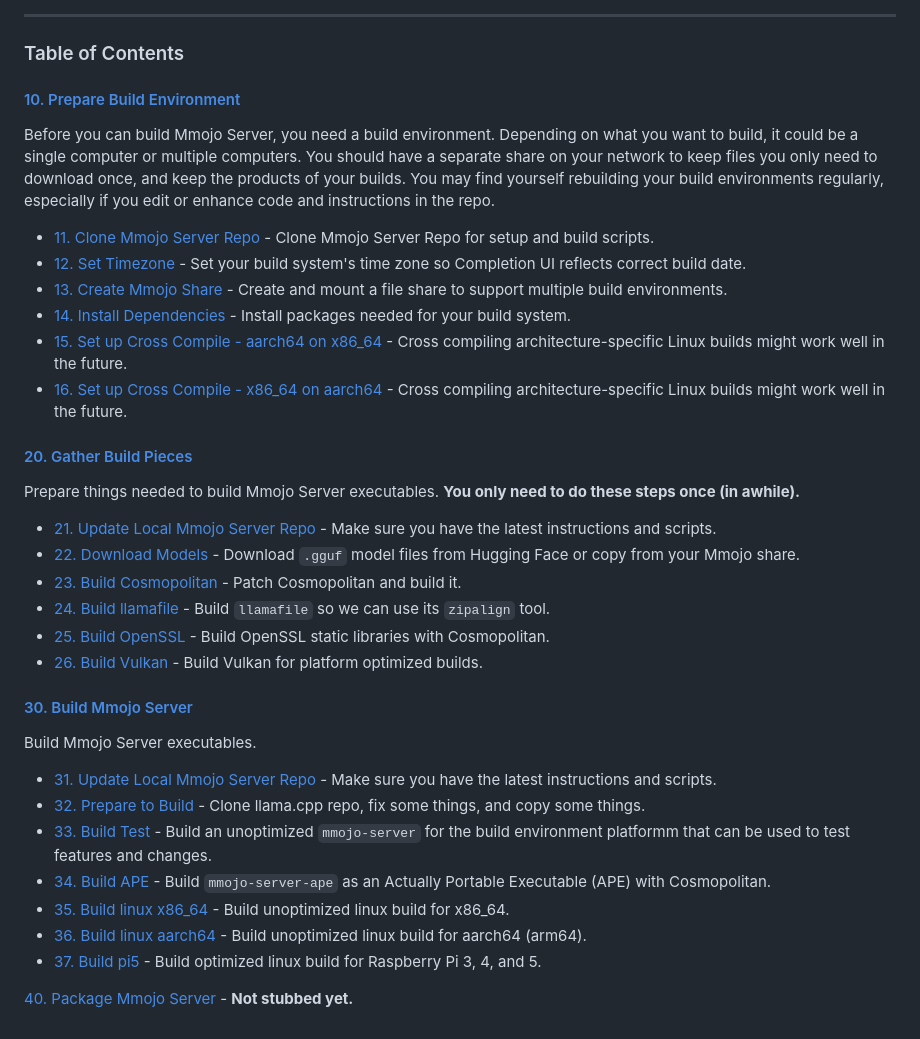
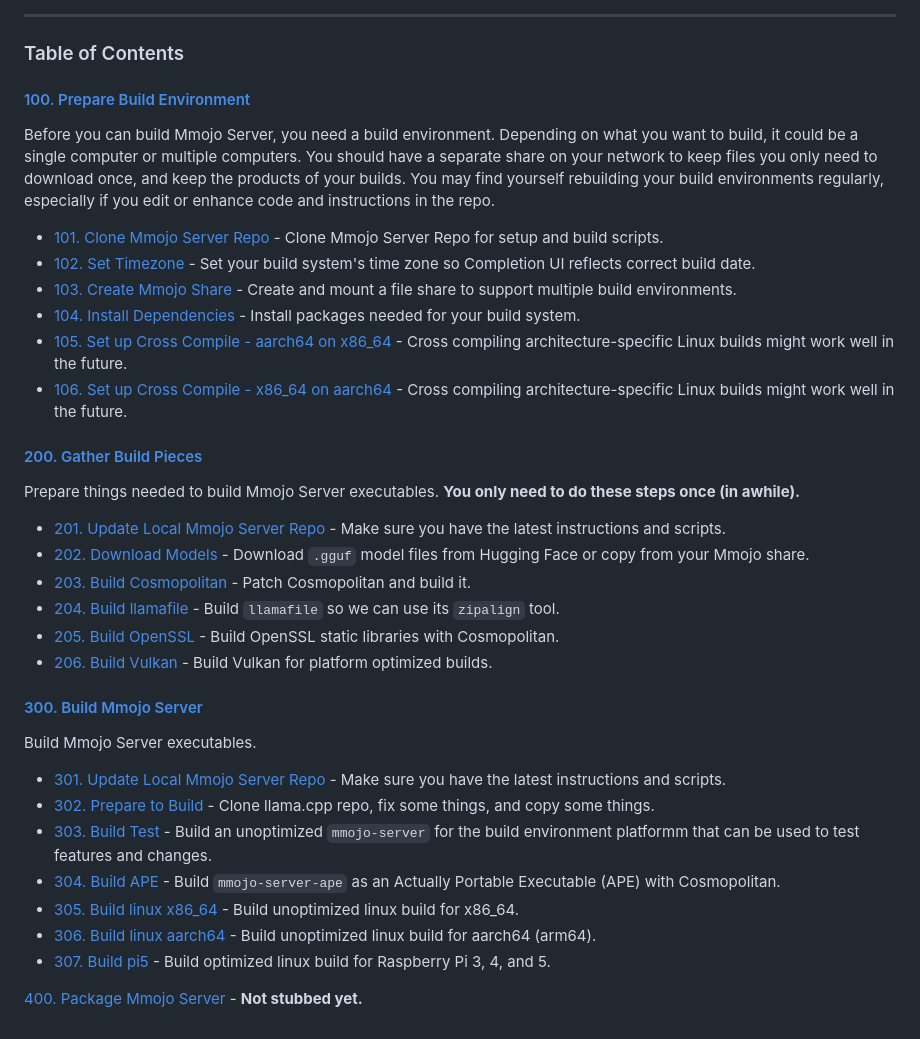
Before and after one commit to BradHutchings/Mmojo-Server-v2, a Markdown page: docs/01-Documentation-TOC.md, the part around the change. Rendered like a GitHub page.

```diff
--- a/docs/01-Documentation-TOC.md
+++ b/docs/01-Documentation-TOC.md
@@ -9,35 +9,35 @@ Welcome to the **Mmojo Server Documentation**. This page is a jump-off point for
 
 ---
 ### Table of Contents
-#### [10. Prepare Build Environment](10-Prepare-Build-Environment.md)
+#### [100. Prepare Build Environment](100-Prepare-Build-Environment.md)
 Before you can build Mmojo Server, you need a build environment. Depending on what you want to build, it could be a single computer or multiple computers. You should have a separate share on your network to keep files you only need to download once, and keep the products of your builds. You may find yourself rebuilding your build environments regularly, especially if you edit or enhance code and instructions in the repo.
 
-- [11. Clone Mmojo Server Repo](11-Clone-Mmojo-Server-Repo.md) - Clone Mmojo Server Repo for setup and build scripts.
-- [12. Set Timezone](12-Set-Timezone.md) - Set your build system's time zone so Completion UI reflects correct build date.
-- [13. Create Mmojo Share](13-Create-Mmojo-Share.md) - Create and mount a file share to support multiple build environments.
-- [14. Install Dependencies](14-Install-Dependencies.md) - Install packages needed for your build system.
-- [15. Set up Cross Compile - aarch64 on x86_64](15-Set-up-Cross-Compile-aarch64-on-x86_64.md) - Cross compiling architecture-specific Linux builds might work well in the future.
-- [16. Set up Cross Compile - x86_64 on aarch64](16-Set-up-Cross-Compile-x86_64-on-aarch64.md) - Cross compiling architecture-specific Linux builds might work well in the future.
+- [101. Clone Mmojo Server Repo](101-Clone-Mmojo-Server-Repo.md) - Clone Mmojo Server Repo for setup and build scripts.
+- [102. Set Timezone](102-Set-Timezone.md) - Set your build system's time zone so Completion UI reflects correct build date.
+- [103. Create Mmojo Share](103-Create-Mmojo-Share.md) - Create and mount a file share to support multiple build environments.
+- [104. Install Dependencies](104-Install-Dependencies.md) - Install packages needed for your build system.
+- [105. Set up Cross Compile - aarch64 on x86_64](105-Set-up-Cross-Compile-aarch64-on-x86_64.md) - Cross compiling architecture-specific Linux builds might work well in the future.
+- [106. Set up Cross Compile - x86_64 on aarch64](106-Set-up-Cross-Compile-x86_64-on-aarch64.md) - Cross compiling architecture-specific Linux builds might work well in the future.
 
-#### [20. Gather Build Pieces](20-Gather-Build-Pieces.md)
+#### [200. Gather Build Pieces](20-Gather-Build-Pieces.md)
 Prepare things needed to build Mmojo Server executables. **You only need to do these steps once (in awhile).**
 
-- [21. Update Local Mmojo Server Repo](21-Update-Local-Mmojo-Server-Repo.md) - Make sure you have the latest instructions and scripts.
-- [22. Download Models](22-Download-Models.md) - Download `.gguf` model files from Hugging Face or copy from your Mmojo share.
-- [23. Build Cosmopolitan](23-Build-Cosmopolitan.md) - Patch Cosmopolitan and build it.
-- [24. Build llamafile](24-Build-llamafile.md) - Build `llamafile` so we can use its `zipalign` tool.
-- [25. Build OpenSSL](25-Build-OpenSSL.md) - Build OpenSSL static libraries with Cosmopolitan.
-- [26. Build Vulkan](26-Build-Vulkan.md) - Build Vulkan for platform optimized builds.
+- [201. Update Local Mmojo Server Repo](201-Update-Local-Mmojo-Server-Repo.md) - Make sure you have the latest instructions and scripts.
+- [202. Download Models](202-Download-Models.md) - Download `.gguf` model files from Hugging Face or copy from your Mmojo share.
+- [203. Build Cosmopolitan](203-Build-Cosmopolitan.md) - Patch Cosmopolitan and build it.
+- [204. Build llamafile](204-Build-llamafile.md) - Build `llamafile` so we can use its `zipalign` tool.
+- [205. Build OpenSSL](205-Build-OpenSSL.md) - Build OpenSSL static libraries with Cosmopolitan.
+- [206. Build Vulkan](206-Build-Vulkan.md) - Build Vulkan for platform optimized builds.
 
-#### [30. Build Mmojo Server](30-Build-Mmojo-Server.md)
+#### [300. Build Mmojo Server](30-Build-Mmojo-Server.md)
 Build Mmojo Server executables.
 
-- [31. Update Local Mmojo Server Repo](31-Update-Local-Mmojo-Server-Repo.md) - Make sure you have the latest instructions and scripts.
-- [32. Prepare to Build](32-Prepare-to-Build.md) - Clone llama.cpp repo, fix some things, and copy some things.
-- [33. Build Test](33-Build-Test.md) - Build an unoptimized `mmojo-server` for the build environment platformm that can be used to test features and changes.
-- [34. Build APE](34-Build-APE.md) - Build `mmojo-server-ape` as an Actually Portable Executable (APE) with Cosmopolitan.
-- [35. Build linux x86_64](35-Build-linux-x86_64.md) - Build unoptimized linux build for x86_64.
-- [36. Build linux aarch64](36-Build-linux-aarch64.md) - Build unoptimized linux build for aarch64 (arm64).
-- [37. Build pi5](37-Build-pi5.md) - Build optimized linux build for Raspberry Pi 3, 4, and 5.
+- [301. Update Local Mmojo Server Repo](301-Update-Local-Mmojo-Server-Repo.md) - Make sure you have the latest instructions and scripts.
+- [302. Prepare to Build](302-Prepare-to-Build.md) - Clone llama.cpp repo, fix some things, and copy some things.
+- [303. Build Test](303-Build-Test.md) - Build an unoptimized `mmojo-server` for the build environment platformm that can be used to test features and changes.
+- [304. Build APE](304-Build-APE.md) - Build `mmojo-server-ape` as an Actually Portable Executable (APE) with Cosmopolitan.
+- [305. Build linux x86_64](305-Build-linux-x86_64.md) - Build unoptimized linux build for x86_64.
+- [306. Build linux aarch64](306-Build-linux-aarch64.md) - Build unoptimized linux build for aarch64 (arm64).
+- [307. Build pi5](307-Build-pi5.md) - Build optimized linux build for Raspberry Pi 3, 4, and 5.
 
-[40. Package Mmojo Server](40-Package-Mmojo-Server.md) - **Not stubbed yet.**
+[400. Package Mmojo Server](400-Package-Mmojo-Server.md) - **Not stubbed yet.**
```
